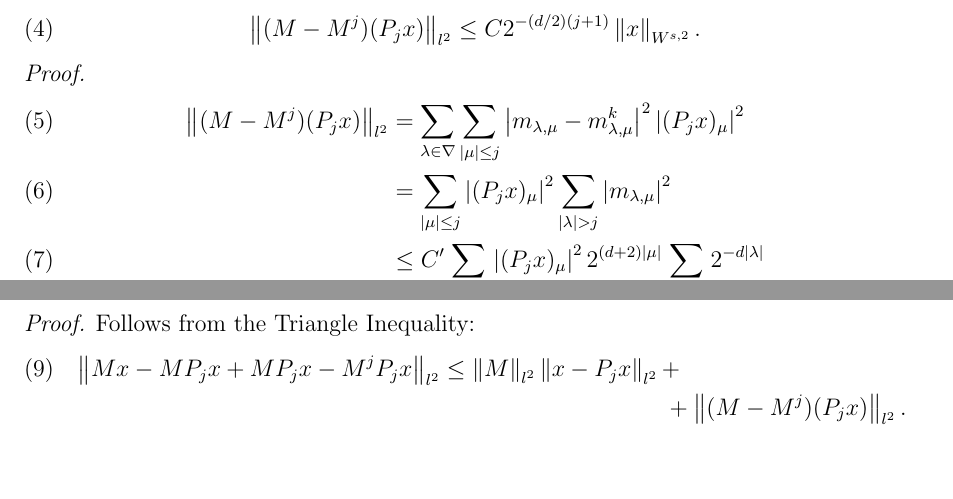
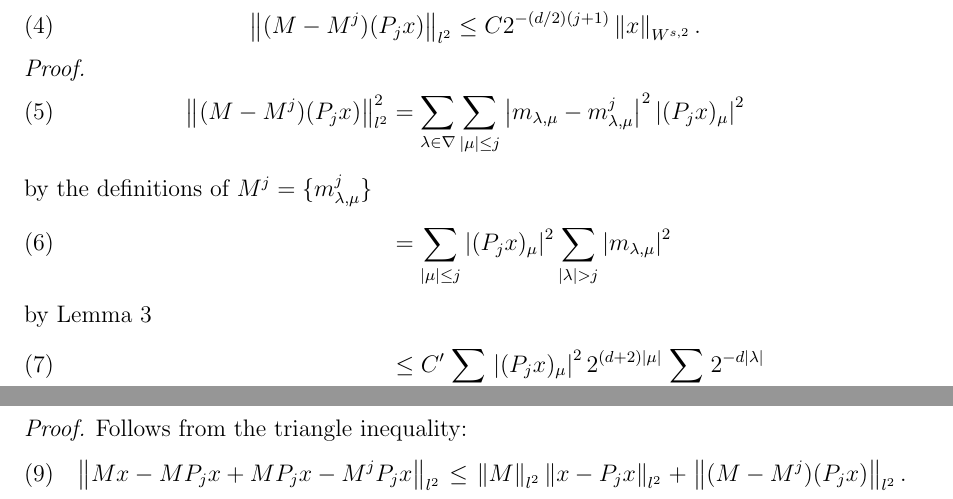
Before and after one commit to ramvasudevan/FBoperator, a LaTeX paper (ACC2014/Sections/Convergence_argument.tex): two parts of pages 2 and 3 of 3, joined at a grey line, cut so that both start at the same text, the shorter picture padded with empty space. Compiled offline with pdfLaTeX.

Commit message:
edits to proof of Lemma 4.  Added explanatory text.

```diff
--- a/ACC2014/Sections/Convergence_argument.tex
+++ b/ACC2014/Sections/Convergence_argument.tex
@@ -127,8 +127,10 @@ We let $M=(m_{\lambda,\mu})_{\lambda,\mu \in \nabla}$. Assume further that there
 \end{lemma}
 \begin{proof}
 	\begin{align}
-		\norm{(M-M^j)(P_j x)}_{l^2} &= \sum_{\lambda \in \nabla} \sum_{\card{\mu}\leq j} \abs{m_{\lambda,\mu}-m^k_{\lambda,\mu}}^2 \abs{(P_j x)_\mu}^2 \\
+		\norm{(M-M^j)(P_j x)}_{l^2}^2 &= \sum_{\lambda \in \nabla} \sum_{\card{\mu}\leq j} \abs{m_{\lambda,\mu}-m^j_{\lambda,\mu}}^2 \abs{(P_j x)_\mu}^2 \\
+	\intertext{by the definitions of $M^j = \{ m_{\lambda,\mu}^j \}$ }
 		&= \sum_{\card{\mu}\leq j}\abs{(P_j x)_\mu}^2 \sum_{\card{\lambda}>j}\abs{m_{\lambda,\mu}}^2 \\
+	\intertext{by Lemma \ref{lem:M_bound}}
 		&\leq C'\sum_{\card{\mu}\leq j}\abs{(P_j x)_\mu}^2 2^{(d+2)\card{\mu}}\sum_{\card{\lambda}>j}2^{-d\card{\lambda}} \\
 		&\leq C' 2^{-2(\frac{d}{2})(j+1)}\norm{P_j x}^2_{l^2_{d/2+1}}
 	\end{align}
@@ -139,9 +141,9 @@ We let $M=(m_{\lambda,\mu})_{\lambda,\mu \in \nabla}$. Assume further that there
 	$\norm{Mx - M^j(P_j x)}_{l^2} \leq C \left( 2^{-sj}\norm{x}_{W^{s,2}} + 2^{-\frac{d}{2}(j+1)}\norm{x}_{W^{s,2}} \right)$.
 \end{corollary}
 \begin{proof}
-	Follows from the Triangle Inequality:
+	Follows from the triangle inequality:
 	\begin{multline}
-		\norm{Mx - M P_j x + M P_j x - M^j P_j x}_{l^2} \leq \norm{M}_{l^2} \norm{x - P_j x}_{l^2} + \\ + \norm{(M-M^j)(P_jx)}_{l^2}.
+		\norm{Mx - M P_j x + M P_j x - M^j P_j x}_{l^2} \leq \norm{M}_{l^2} \norm{x - P_j x}_{l^2} + \norm{(M-M^j)(P_jx)}_{l^2}.
 	\end{multline}
 \end{proof}
 
```
Also changed, not shown: ACC2014/Sections/Convergence_argument.tex (10 more changed lines).
